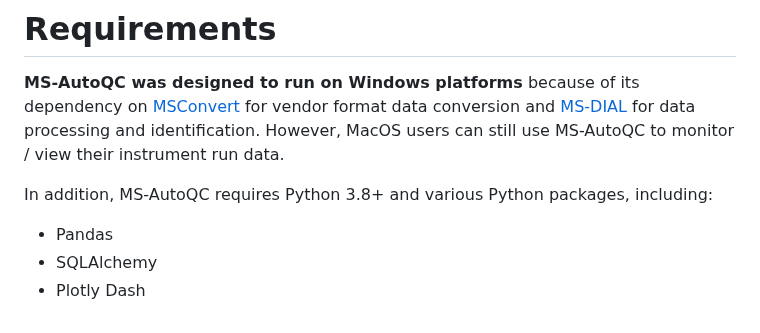
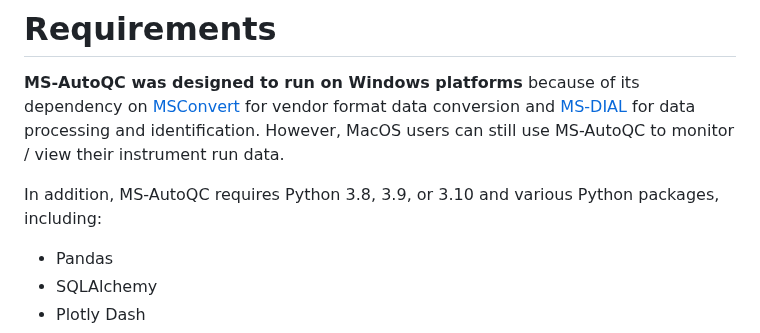
Before and after one commit to czbiohub-sf/Rapid-QC-MS, a Markdown page: README.md, the part around the change. Rendered like a GitHub page.

```diff
--- a/README.md
+++ b/README.md
@@ -19,7 +19,7 @@ Developed at the [Mass Spectrometry Platform of CZ Biohub San Francisco](https:/
 # Requirements
 **MS-AutoQC was designed to run on Windows platforms** because of its dependency on [MSConvert](https://proteowizard.sourceforge.io/tools/msconvert.html) for vendor format data conversion and [MS-DIAL](http://prime.psc.riken.jp/compms/msdial/main.html) for data processing and identification. However, MacOS users can still use MS-AutoQC to monitor / view their instrument run data.
 
-In addition, MS-AutoQC requires Python 3.8+ and various Python packages, including:
+In addition, MS-AutoQC requires Python 3.8, 3.9, or 3.10 and various Python packages, including:
 
 - Pandas
 - SQLAlchemy
```
